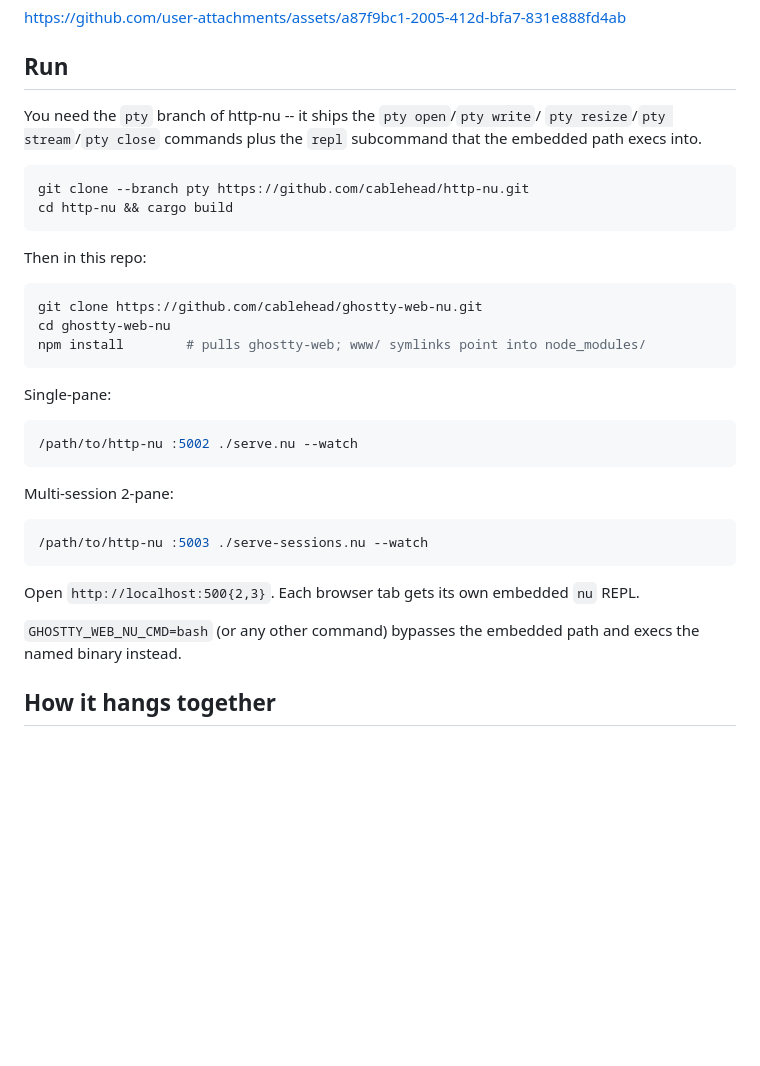
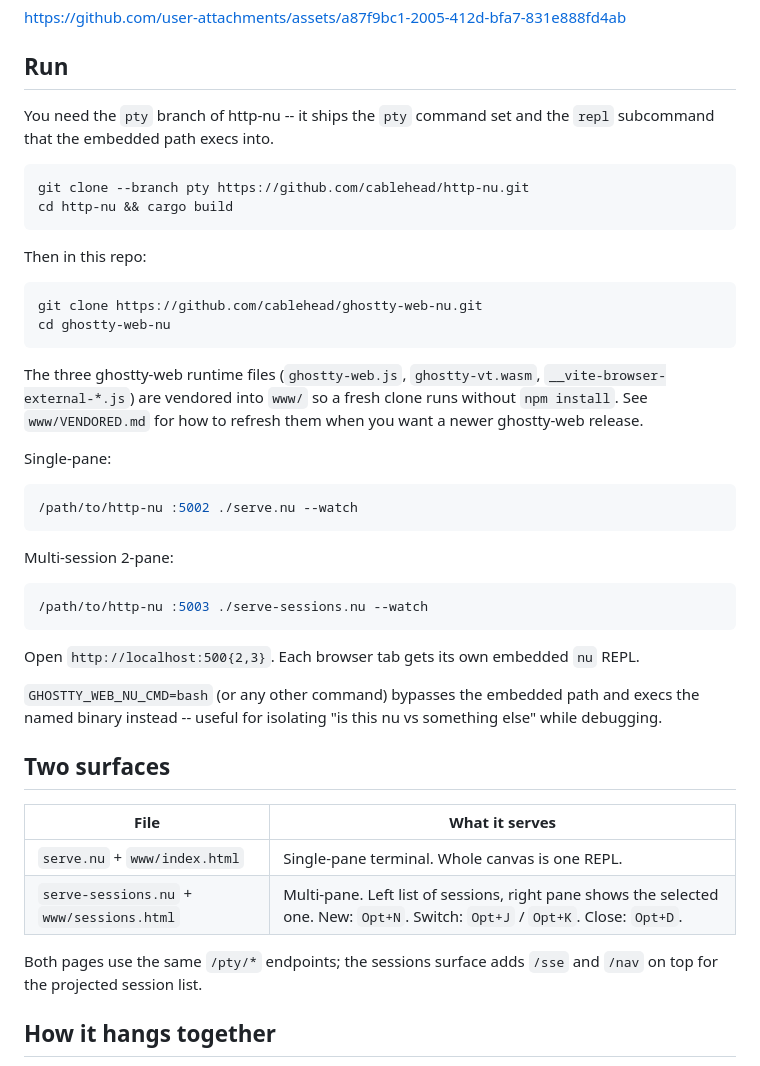
Before and after one commit to cablehead/ghostty-web-nu, a Markdown page: README.md, the part around one of its changes. GitHub-like rendering; blank space fills up the shorter version.

Commit message:
docs: refresh README -- vendored assets, sessions endpoints, server-side state

````diff
--- a/README.md
+++ b/README.md
@@ -10,9 +10,8 @@ https://github.com/user-attachments/assets/a87f9bc1-2005-412d-bfa7-831e888fd4ab
 
 ## Run
 
-You need the `pty` branch of http-nu -- it ships the `pty open`/`pty write`/
-`pty resize`/`pty stream`/`pty close` commands plus the `repl` subcommand that
-the embedded path execs into.
+You need the `pty` branch of http-nu -- it ships the `pty` command set and the
+`repl` subcommand that the embedded path execs into.
 
 ```sh
 git clone --branch pty https://github.com/cablehead/http-nu.git
@@ -24,8 +23,12 @@ Then in this repo:
 ```sh
 git clone https://github.com/cablehead/ghostty-web-nu.git
 cd ghostty-web-nu
-npm install        # pulls ghostty-web; www/ symlinks point into node_modules/
 ```
+
+The three ghostty-web runtime files (`ghostty-web.js`, `ghostty-vt.wasm`,
+`__vite-browser-external-*.js`) are vendored into `www/` so a fresh clone runs
+without `npm install`. See `www/VENDORED.md` for how to refresh them when you
+want a newer ghostty-web release.
 
 Single-pane:
 
@@ -43,7 +46,18 @@ Open `http://localhost:500{2,3}`. Each browser tab gets its own embedded `nu`
 REPL.
 
 `GHOSTTY_WEB_NU_CMD=bash` (or any other command) bypasses the embedded path
-and execs the named binary instead.
+and execs the named binary instead -- useful for isolating "is this nu vs
+something else" while debugging.
+
+## Two surfaces
+
+| File | What it serves |
+| --- | --- |
+| `serve.nu` + `www/index.html` | Single-pane terminal. Whole canvas is one REPL. |
+| `serve-sessions.nu` + `www/sessions.html` | Multi-pane. Left list of sessions, right pane shows the selected one. New: `Opt+N`. Switch: `Opt+J` / `Opt+K`. Close: `Opt+D`. |
+
+Both pages use the same `/pty/*` endpoints; the sessions surface adds
+`/sse` and `/nav` on top for the projected session list.
 
 ## How it hangs together
 
````
Also changed, not shown: other parts of README.md (+85 -41 lines).
